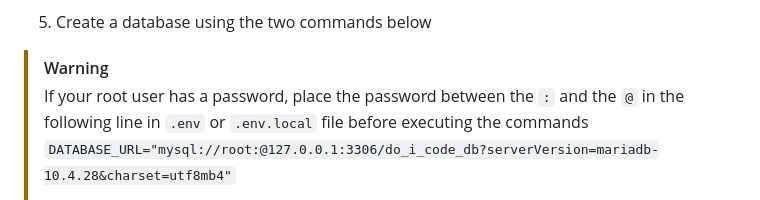
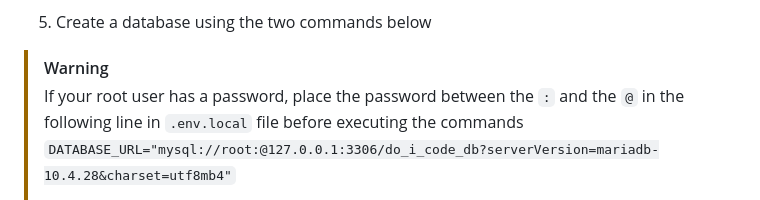
Before and after one commit to Educom-Trainees/educom-do-i-code, a Markdown page: backend-main/README.md, the part around the change. Rendered like a GitHub page.

Commit message:
#2 Adjusted README to recommend local env file

```diff
--- a/backend-main/README.md
+++ b/backend-main/README.md
@@ -17,7 +17,7 @@ composer install
 
 5) Create a database using the two commands below
 > [!WARNING]
-> If your root user has a password, place the password between the `:` and the `@` in the following line in `.env` or `.env.local` file before executing the commands
+> If your root user has a password, place the password between the `:` and the `@` in the following line in `.env.local` file before executing the commands
 > `DATABASE_URL="mysql://root:@127.0.0.1:3306/do_i_code_db?serverVersion=mariadb-10.4.28&charset=utf8mb4"`
 >
 > Will not work with passwords containing URL escape characters, such as `/?:;@#=&`. In this case, you can use [URL encoded](https://www.w3schools.com/tags/ref_urlencode.ASP) passwords (i.e. change `?` to `%3F`). In this case, you may need to change the line in `config/packages/doctrine.yaml` from \
```
